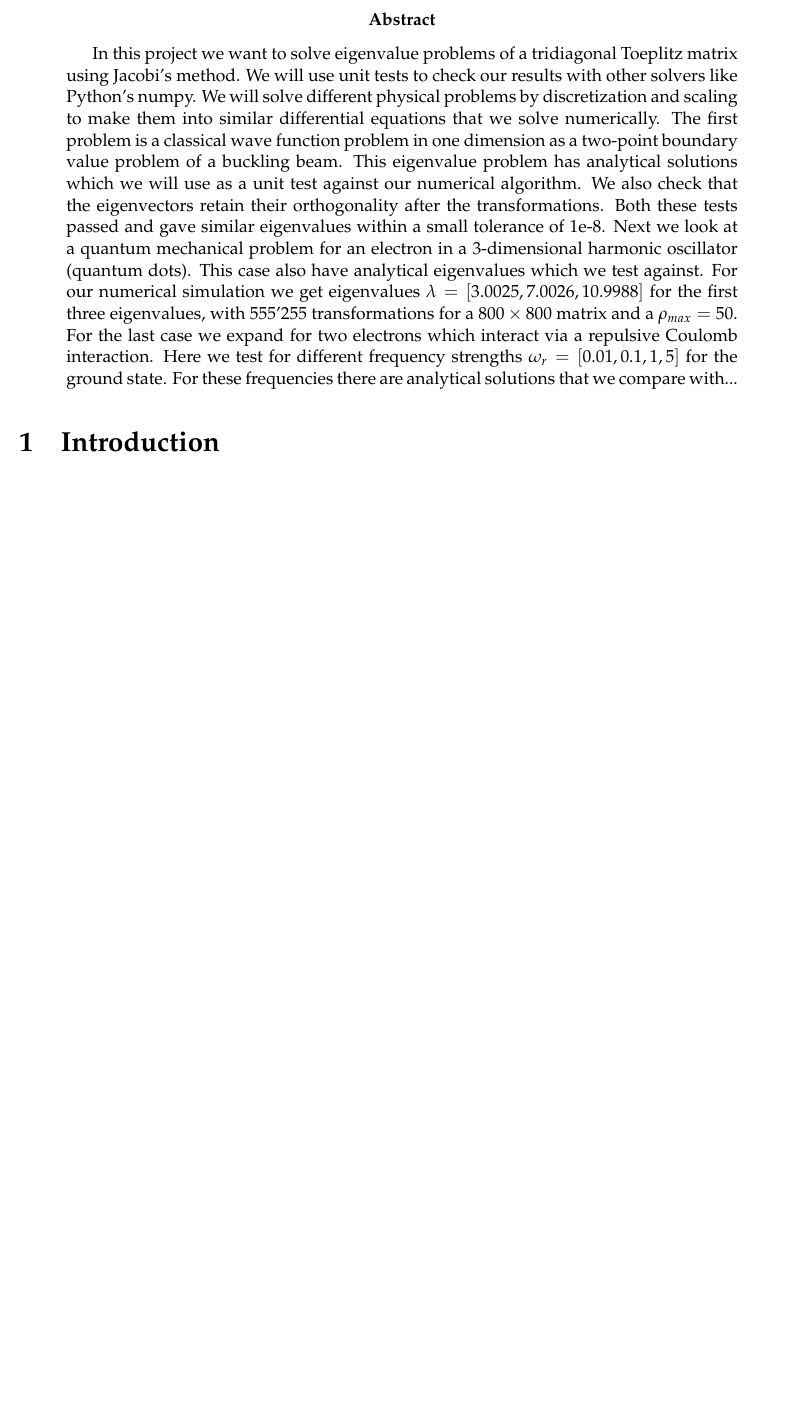
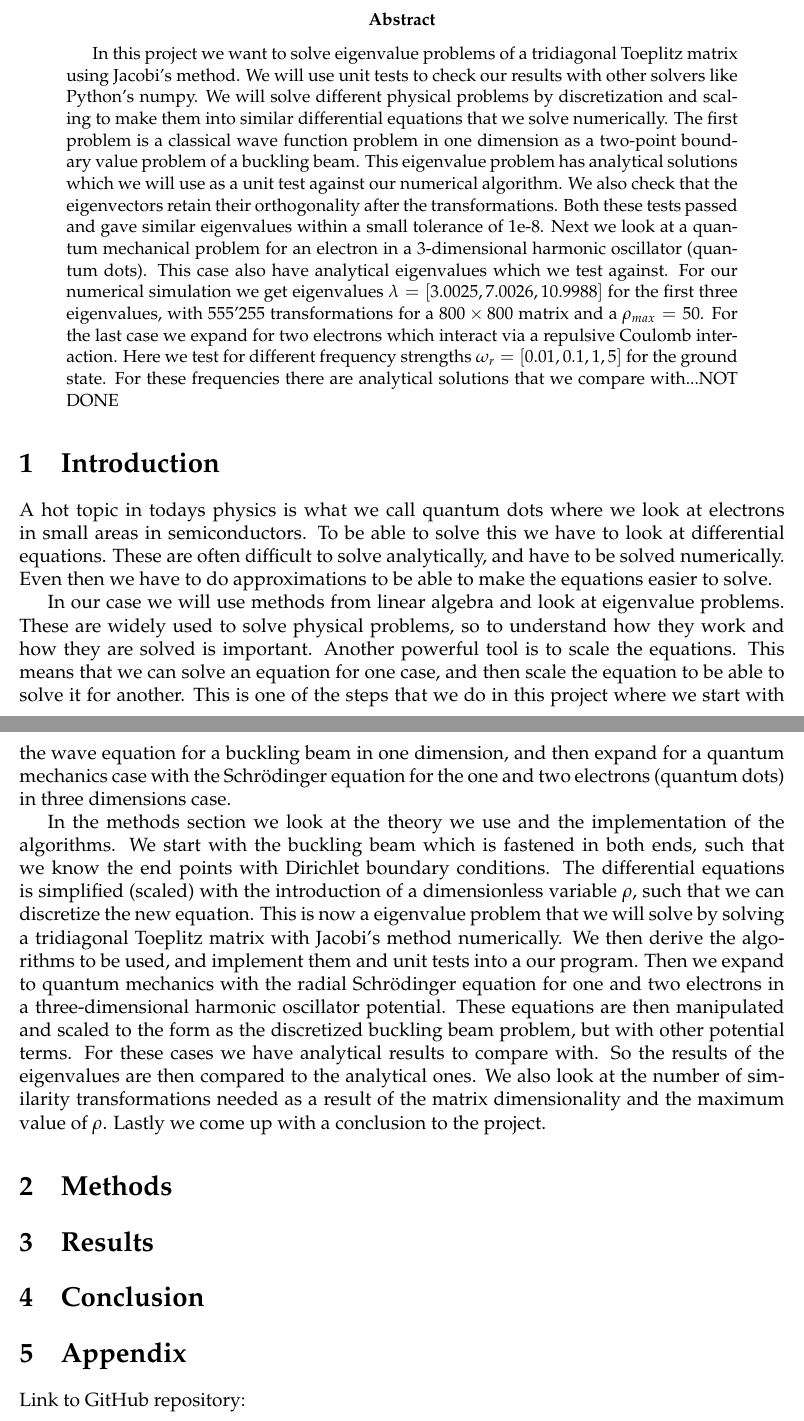
Before and after one commit to krilangs/FYS4150, a LaTeX paper (Project2/Report/Report_proj2.tex): part of the page before the commit and two parts of pages 1 and 2 of 2 after it, the two joined at a grey line, cut so that both start at the same text, the shorter picture padded with empty space. Compiled offline with pdfLaTeX.

Commit message:
Update Report_proj2.tex

```diff
--- a/Project2/Report/Report_proj2.tex
+++ b/Project2/Report/Report_proj2.tex
@@ -45,8 +45,23 @@ prebreak=\raisebox{0ex}[0ex][0ex]{\ensuremath{\hookleftarrow}},frame=single,show
 \begin{document}%layout
 \maketitle
 \begin{abstract}
-In this project we want to solve eigenvalue problems of a tridiagonal Toeplitz matrix using Jacobi's method. We will use unit tests to check our results with other solvers like Python's numpy. We will solve different physical problems by discretization and scaling to make them into similar differential equations that we solve numerically. The first problem is a classical wave function problem in one dimension as a two-point boundary value problem of a buckling beam. This eigenvalue problem has analytical solutions which we will use as a unit test against our numerical algorithm. We also check that the eigenvectors retain their orthogonality after the transformations. Both these tests passed and gave similar eigenvalues within a small tolerance of 1e-8. Next we look at a quantum mechanical problem for an electron in a 3-dimensional harmonic oscillator (quantum dots). This case also have analytical eigenvalues which we test against. For our numerical simulation we get eigenvalues $\lambda=[3.0025, 7.0026, 10.9988]$ for the first three eigenvalues, with 555'255 transformations for a $800\times800$ matrix and a $\rho_{max}=50$. For the last case we expand for two electrons which interact via a repulsive Coulomb interaction. Here we test for different frequency strengths $\omega_r=[0.01, 0.1, 1, 5]$ for the ground state. For these frequencies there are analytical solutions that we compare with...
+In this project we want to solve eigenvalue problems of a tridiagonal Toeplitz matrix using Jacobi's method. We will use unit tests to check our results with other solvers like Python's numpy. We will solve different physical problems by discretization and scaling to make them into similar differential equations that we solve numerically. The first problem is a classical wave function problem in one dimension as a two-point boundary value problem of a buckling beam. This eigenvalue problem has analytical solutions which we will use as a unit test against our numerical algorithm. We also check that the eigenvectors retain their orthogonality after the transformations. Both these tests passed and gave similar eigenvalues within a small tolerance of 1e-8. Next we look at a quantum mechanical problem for an electron in a 3-dimensional harmonic oscillator (quantum dots). This case also have analytical eigenvalues which we test against. For our numerical simulation we get eigenvalues $\lambda=[3.0025, 7.0026, 10.9988]$ for the first three eigenvalues, with 555'255 transformations for a $800\times800$ matrix and a $\rho_{max}=50$. For the last case we expand for two electrons which interact via a repulsive Coulomb interaction. Here we test for different frequency strengths $\omega_r=[0.01, 0.1, 1, 5]$ for the ground state. For these frequencies there are analytical solutions that we compare with...NOT DONE
 \end{abstract}
 
 \section{Introduction}
+A hot topic in todays physics is what we call quantum dots where we look at electrons in small areas in semiconductors. To be able to solve this we have to look at differential equations. These are often difficult to solve analytically, and have to be solved numerically. Even then we have to do approximations to be able to make the equations easier to solve.
+
+In our case we will use methods from linear algebra and look at eigenvalue problems. These are widely used to solve physical problems, so to understand how they work and how they are solved is important. Another powerful tool is to scale the equations. This means that we can solve an equation for one case, and then scale the equation to be able to solve it for another. This is one of the steps that we do in this project where we start with the wave equation for a buckling beam in one dimension, and then expand for a quantum mechanics case with the Schrödinger equation for the one and two electrons (quantum dots) in three dimensions case.
+
+In the methods section we look at the theory we use and the implementation of the algorithms. We start with the buckling beam which is fastened in both ends, such that we know the end points with Dirichlet boundary conditions. The differential equations is simplified (scaled) with the introduction of a dimensionless variable $\rho$, such that we can discretize the new equation. This is now a eigenvalue problem that we will solve by solving a tridiagonal Toeplitz matrix with Jacobi's method numerically. We then derive the algorithms to be used, and implement them and unit tests into a our program. Then we expand to quantum mechanics with the radial Schrödinger equation for one and two electrons in a three-dimensional harmonic oscillator potential. These equations are then manipulated and scaled to the form as the discretized buckling beam problem, but with other potential terms. For these cases we have analytical results to compare with. So the results of the eigenvalues are then compared to the analytical ones. We also look at the number of similarity transformations needed as a result of the matrix dimensionality and the maximum value of $\rho$. Lastly we come up with a conclusion to the project.
+
+\section{Methods}
+
+
+
+\section{Results}
+\section{Conclusion}
+\section{Appendix}
+Link to GitHub repository:
+
 \end{document}
```
